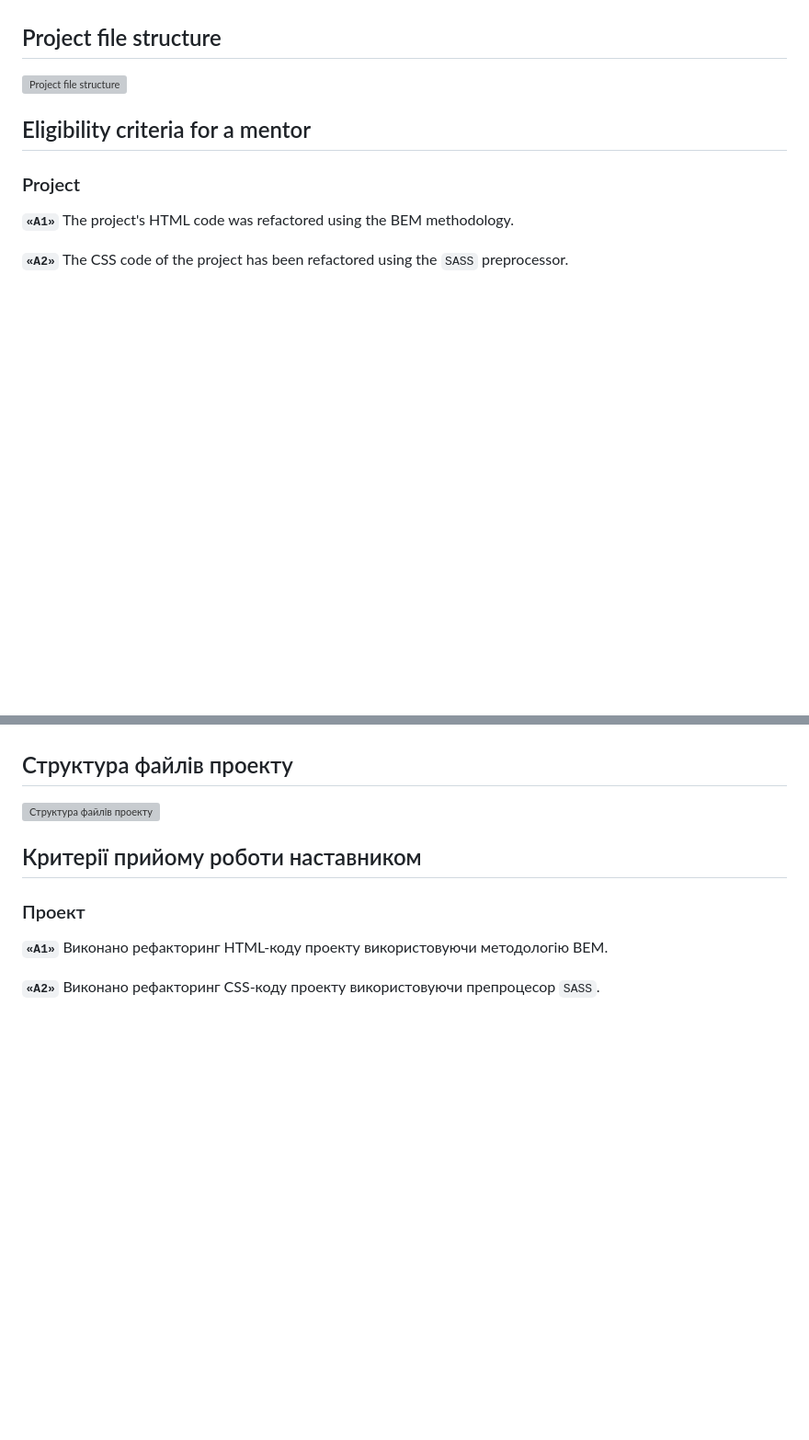
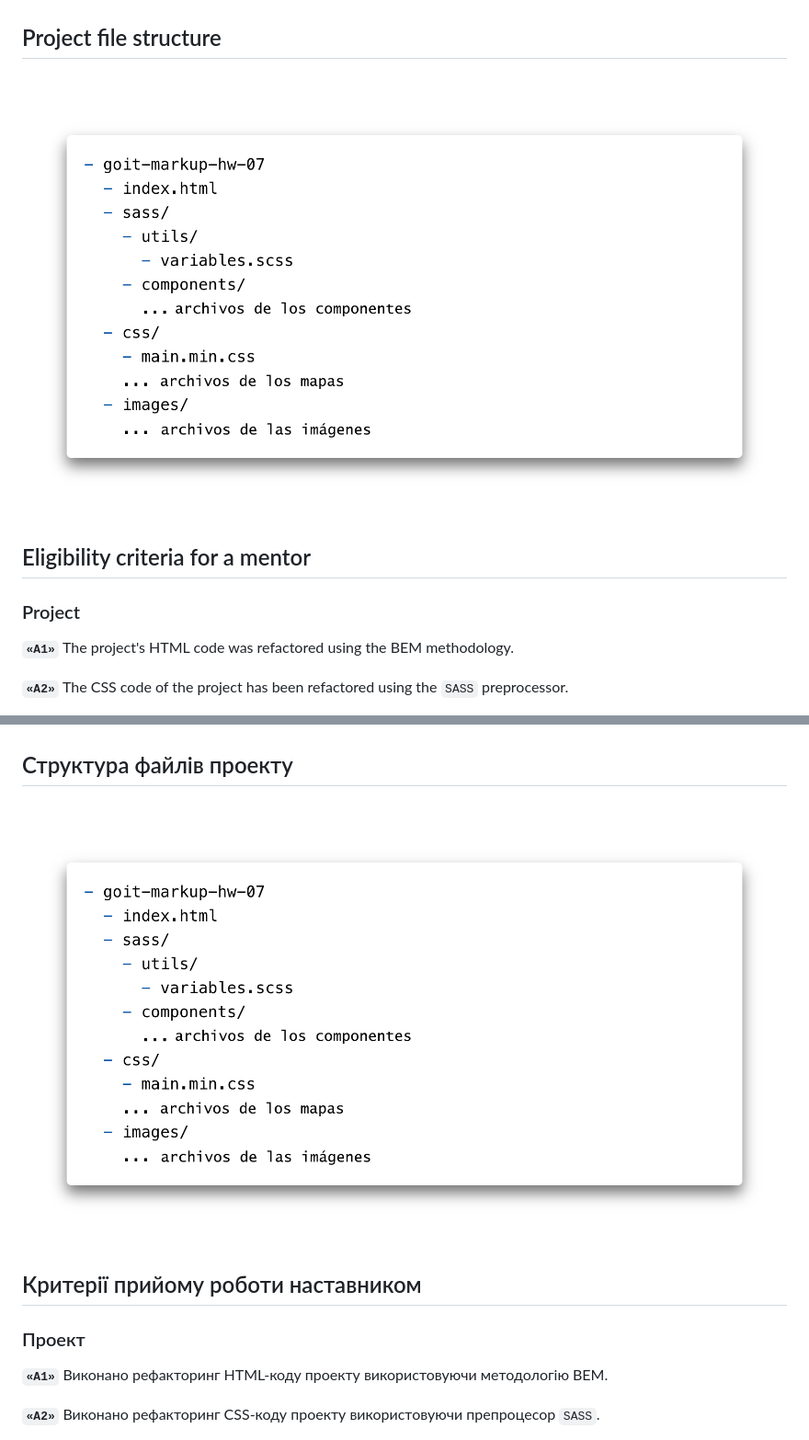
Before and after one commit to lordponchik/goit-markup-hw-07, a Markdown page: README.md, 2 parts joined by grey strips. Shown: that part at 92% size. Drawn GitHub-style; blank space fills up the shorter version; grey boxes are pictures that could not be loaded.

Commit message:
Update README fix bilds.md

```diff
--- a/README.md
+++ b/README.md
@@ -19,7 +19,7 @@
 
  ## Project file structure
 
-![Project file structure](./preview.svg)
+![Project file structure](./preview.png)
 
 ## Eligibility criteria for a mentor
 
@@ -72,7 +72,7 @@
 
 ## Структура файлів проекту
 
-![Структура файлів проекту](./preview.svg)
+![Структура файлів проекту](./preview.png)
 
 ## Критерії прийому роботи наставником
 
```
Also changed, not shown: other parts of README.md (+1 -1 lines).
